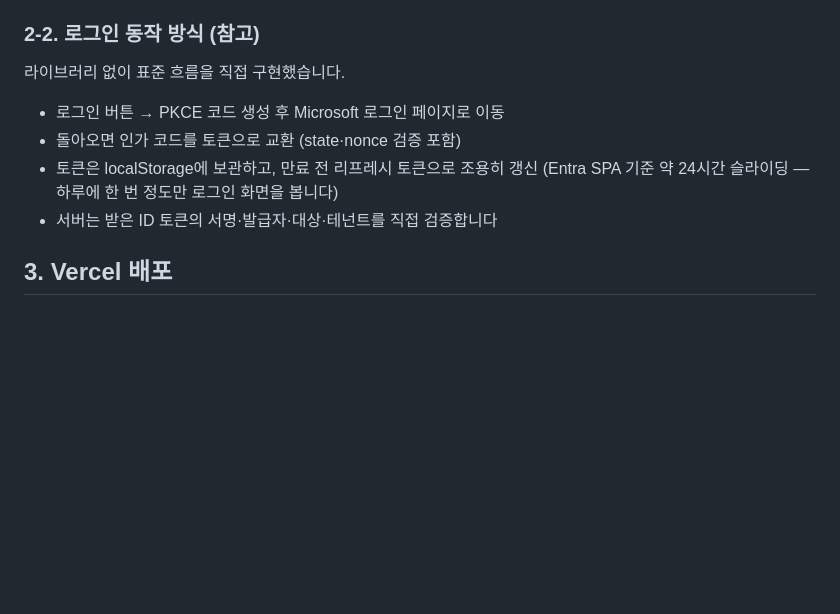
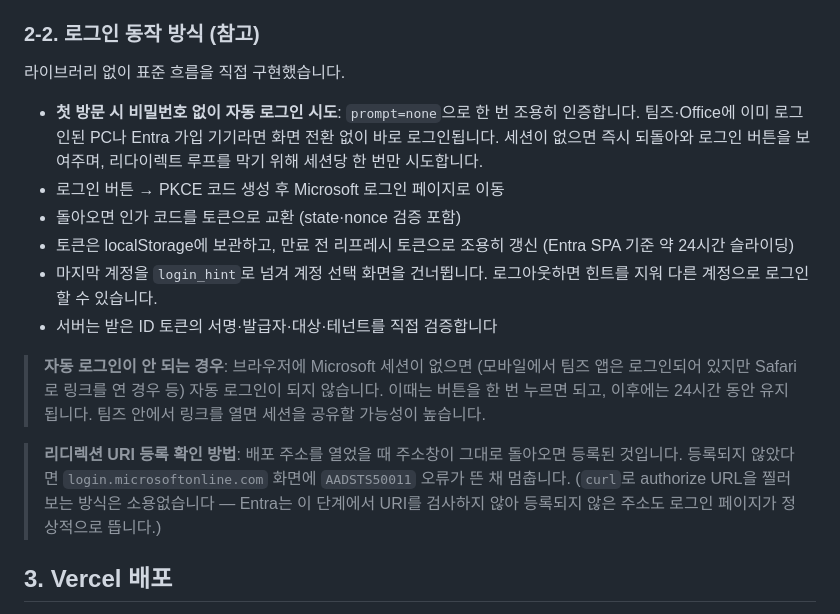
Before and after one commit to jhcho-ibank/stairs_to_the_star, a Markdown page: README.md, the part around the change. GitHub-like rendering; blank space fills up the shorter version.

Commit message:
README: 무음 SSO 동작과 리디렉션 URI 확인 방법 정리
Co-Authored-By: Claude Fable 5 <noreply@anthropic.com>

```diff
--- a/README.md
+++ b/README.md
@@ -59,11 +59,29 @@ node server.js
 
 라이브러리 없이 표준 흐름을 직접 구현했습니다.
 
+- **첫 방문 시 비밀번호 없이 자동 로그인 시도**: `prompt=none`으로 한 번
+  조용히 인증합니다. 팀즈·Office에 이미 로그인된 PC나 Entra 가입 기기라면
+  화면 전환 없이 바로 로그인됩니다. 세션이 없으면 즉시 되돌아와 로그인
+  버튼을 보여주며, 리다이렉트 루프를 막기 위해 세션당 한 번만 시도합니다.
 - 로그인 버튼 → PKCE 코드 생성 후 Microsoft 로그인 페이지로 이동
 - 돌아오면 인가 코드를 토큰으로 교환 (state·nonce 검증 포함)
 - 토큰은 localStorage에 보관하고, 만료 전 리프레시 토큰으로 조용히 갱신
-  (Entra SPA 기준 약 24시간 슬라이딩 — 하루에 한 번 정도만 로그인 화면을 봅니다)
+  (Entra SPA 기준 약 24시간 슬라이딩)
+- 마지막 계정을 `login_hint`로 넘겨 계정 선택 화면을 건너뜁니다.
+  로그아웃하면 힌트를 지워 다른 계정으로 로그인할 수 있습니다.
 - 서버는 받은 ID 토큰의 서명·발급자·대상·테넌트를 직접 검증합니다
+
+> **자동 로그인이 안 되는 경우**: 브라우저에 Microsoft 세션이 없으면
+> (모바일에서 팀즈 앱은 로그인되어 있지만 Safari로 링크를 연 경우 등)
+> 자동 로그인이 되지 않습니다. 이때는 버튼을 한 번 누르면 되고, 이후에는
+> 24시간 동안 유지됩니다. 팀즈 안에서 링크를 열면 세션을 공유할 가능성이
+> 높습니다.
+
+> **리디렉션 URI 등록 확인 방법**: 배포 주소를 열었을 때 주소창이 그대로
+> 돌아오면 등록된 것입니다. 등록되지 않았다면 `login.microsoftonline.com`
+> 화면에 `AADSTS50011` 오류가 뜬 채 멈춥니다.
+> (`curl`로 authorize URL을 찔러보는 방식은 소용없습니다 — Entra는 이 단계에서
+> URI를 검사하지 않아 등록되지 않은 주소도 로그인 페이지가 정상적으로 뜹니다.)
 
 ## 3. Vercel 배포
 
```
